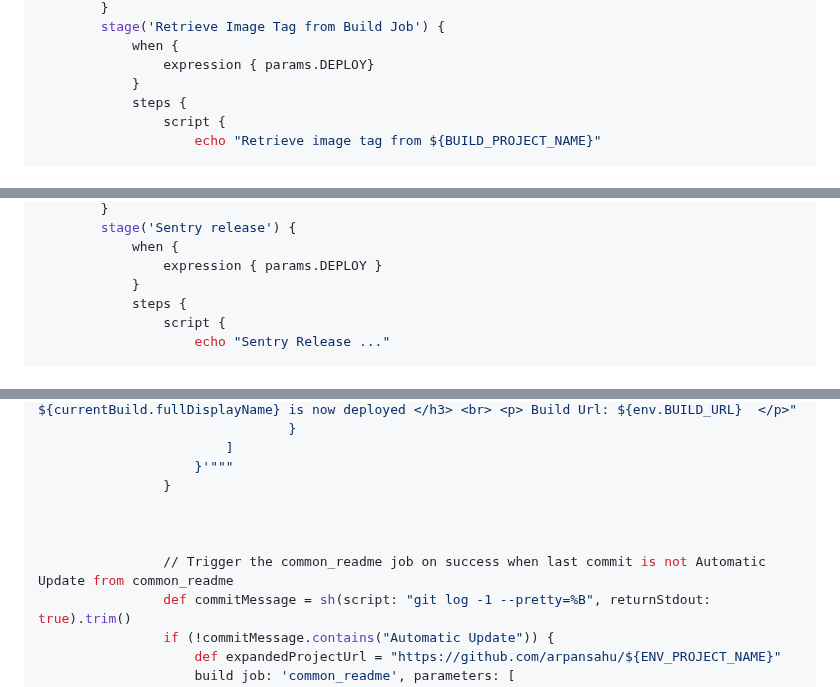
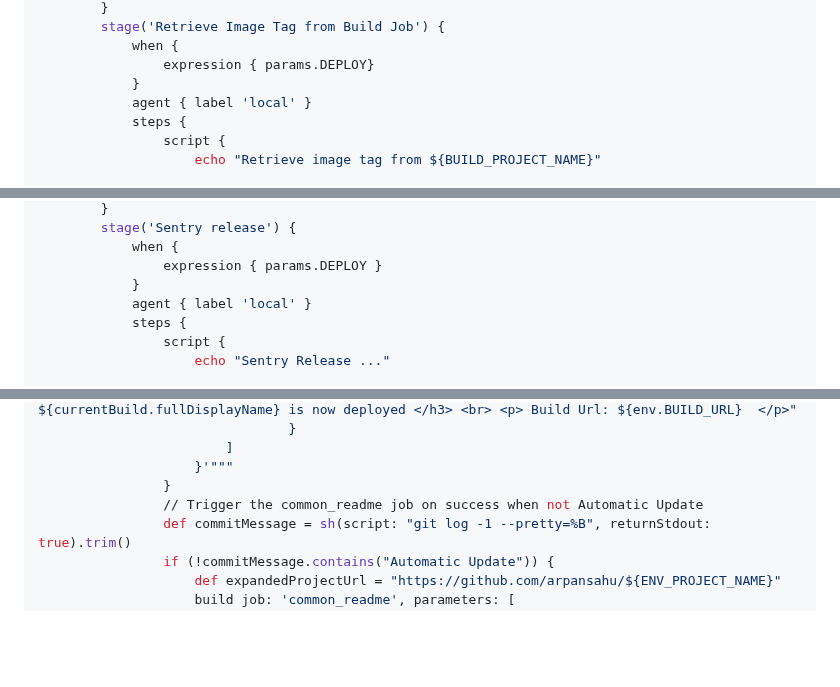
Before and after one commit to arpansahu/third_eye, a Markdown page: README.md, 3 parts joined by grey strips. Rendered like a GitHub page; blank space fills up the shorter version.

```diff
--- a/README.md
+++ b/README.md
@@ -2493,6 +2501,7 @@ pipeline {
             when {
                 expression { params.DEPLOY}
             }
+            agent { label 'local' }
             steps {
                 script {
                     echo "Retrieve image tag from ${BUILD_PROJECT_NAME}"
@@ -2694,6 +2799,7 @@ pipeline {
             when {
                 expression { params.DEPLOY }
             }
+            agent { label 'local' }
             steps {
                 script {
                     echo "Sentry Release ..."
@@ -2744,10 +2850,7 @@ pipeline {
                         ]
                     }'"""
                 }
-
-
-
-                // Trigger the common_readme job on success when last commit is not Automatic Update from common_readme
+                // Trigger the common_readme job on success when not Automatic Update
                 def commitMessage = sh(script: "git log -1 --pretty=%B", returnStdout: true).trim()
                 if (!commitMessage.contains("Automatic Update")) {
                     def expandedProjectUrl = "https://github.com/arpansahu/${ENV_PROJECT_NAME}"
```
Also changed, not shown: other parts of README.md (+110 -6 lines).
